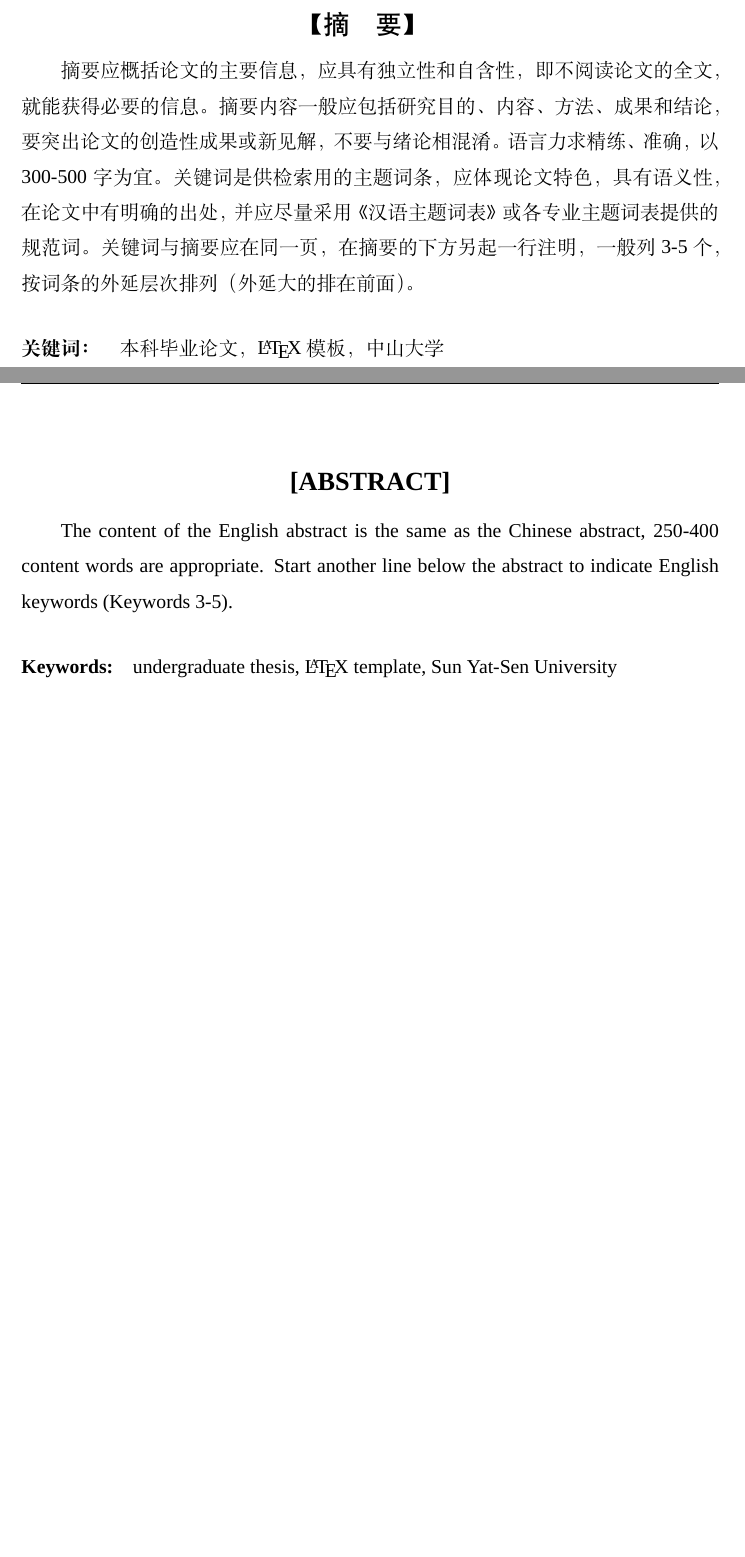
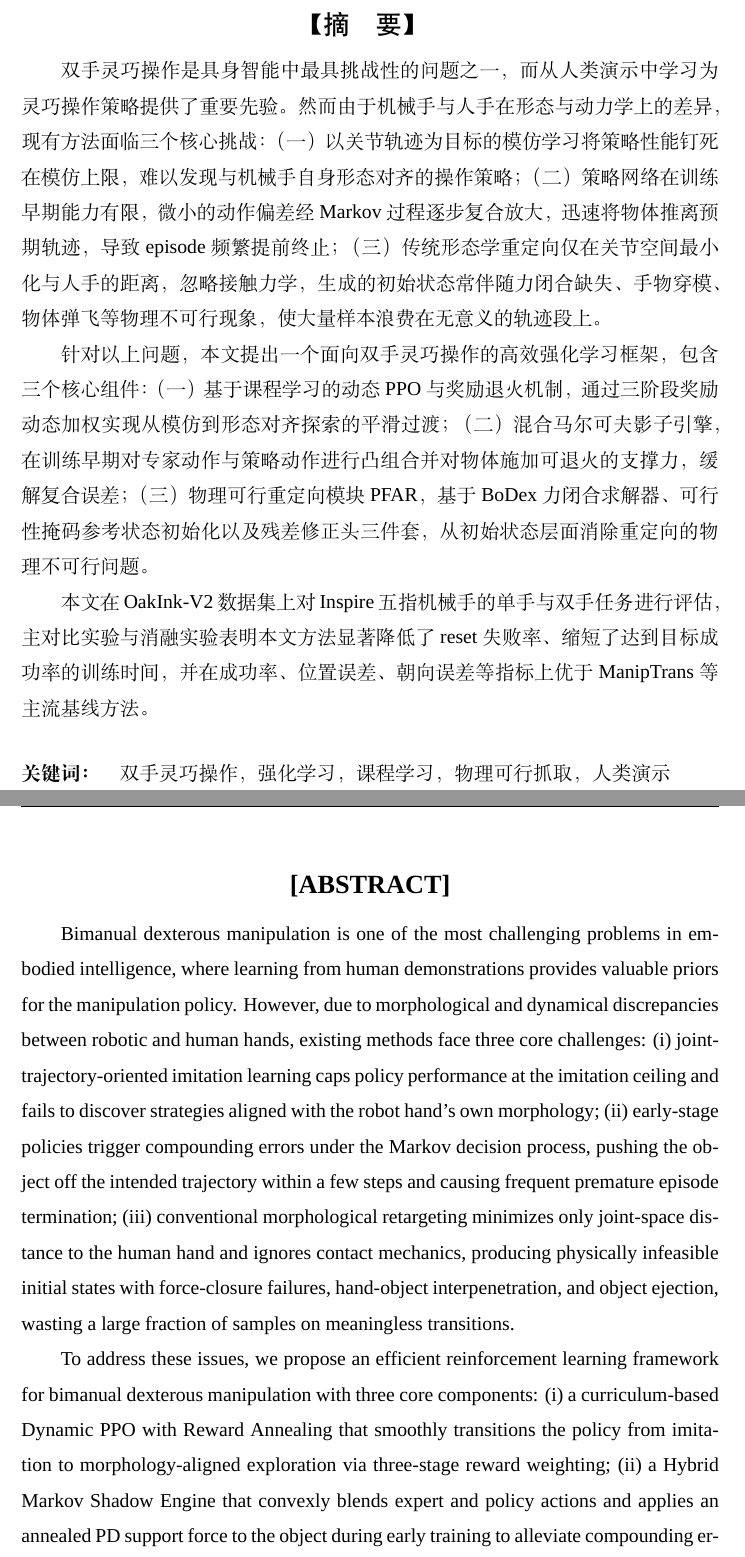
Before and after one commit to ZhexiLuo/thesis_sysu_template, a LaTeX thesis (main.tex, which reads docs/abstract.tex, docs/info.tex): two parts of pages 4 and 5 of 35, joined at a grey line, cut so that both start at the same text, the shorter picture padded with empty space. Compiled offline with XeLaTeX; a missing font is replaced by an installed copy or a similar font.

Commit message:
✨ feat(abstract+title): 填入论文标题与中英文摘要
- docs/info.tex：中文主标题+副标题、英文标题；作者信息占位待填写
- docs/abstract.tex：中文摘要 ~480 字 + 英文摘要 ~340 词 + 中英关键词

论文定位为基于 ManipTrans 的改进，三个 contributions 平等陈述。

```diff
--- a/docs/abstract.tex
+++ b/docs/abstract.tex
@@ -1,20 +1,22 @@
 %%
 % 摘要信息
 % 本文档中前缀"c-"代表中文版字段, 前缀"e-"代表英文版字段
-% 摘要内容应概括地反映出本论文的主要内容，主要说明本论文的研究目的、内容、方法、成果和结论。要突出本论文的创造性成果或新见解，不要与引言相 混淆。语言力求精练、准确，以 300—500 字为宜。
-% 在摘要的下方另起一行，注明本文的关键词（3—5 个）。关键词是供检索用的主题词条，应采用能覆盖论文主要内容的通用技术词条(参照相应的技术术语 标准)。按词条的外延层次排列（外延大的排在前面）。摘要与关键词应在同一页。
-% modifier: 黄俊杰(huangjj27, 349373001dc@gmail.com)
-% update date: 2017-04-15
+% 中文摘要 300-500 字；关键词 3-5 个；中英文关键词最后一个不加标点。
+% 中英文摘要及其关键词各置一页内。
 %%
 
 \cabstract{
+    双手灵巧操作是具身智能中最具挑战性的问题之一，而从人类演示中学习为灵巧操作策略提供了重要先验。然而由于机械手与人手在形态与动力学上的差异，现有方法面临三个核心挑战：（一）以关节轨迹为目标的模仿学习将策略性能钉死在模仿上限，难以发现与机械手自身形态对齐的操作策略；（二）策略网络在训练早期能力有限，微小的动作偏差经 Markov 过程逐步复合放大，迅速将物体推离预期轨迹，导致 episode 频繁提前终止；（三）传统形态学重定向仅在关节空间最小化与人手的距离，忽略接触力学，生成的初始状态常伴随力闭合缺失、手物穿模、物体弹飞等物理不可行现象，使大量样本浪费在无意义的轨迹段上。
 
-    摘要应概括论文的主要信息，应具有独立性和自含性，即不阅读论文的全文，就能获得必要的信息。摘要内容一般应包括研究目的、内容、方法、成果和结论，要突出论文的创造性成果或新见解，不要与绪论相混淆。语言力求精练、准确，以300-500字为宜。关键词是供检索用的主题词条，应体现论文特色，具有语义性，在论文中有明确的出处，并应尽量采用《汉语主题词表》或各专业主题词表提供的规范词。关键词与摘要应在同一页，在摘要的下方另起一行注明，一般列3-5个，按词条的外延层次排列（外延大的排在前面）。
+    针对以上问题，本文提出一个面向双手灵巧操作的高效强化学习框架，包含三个核心组件：（一）基于课程学习的动态 PPO 与奖励退火机制，通过三阶段奖励动态加权实现从模仿到形态对齐探索的平滑过渡；（二）混合马尔可夫影子引擎，在训练早期对专家动作与策略动作进行凸组合并对物体施加可退火的支撑力，缓解复合误差；（三）物理可行重定向模块 PFAR，基于 BoDex 力闭合求解器、可行性掩码参考状态初始化以及残差修正头三件套，从初始状态层面消除重定向的物理不可行问题。
 
+    本文在 OakInk-V2 数据集上对 Inspire 五指机械手的单手与双手任务进行评估，主对比实验与消融实验表明本文方法显著降低了 reset 失败率、缩短了达到目标成功率的训练时间，并在成功率、位置误差、朝向误差等指标上优于 ManipTrans 等主流基线方法。
 }
-% 中文关键词(每个关键词之间用“，”分开,最后一个关键词不打标点符号。)
-\ckeywords{本科毕业论文，\LaTeX\ 模板，中山大学}
+
+% 中文关键词（每个关键词之间用“，”分开，最后一个关键词不打标点符号。）
+\ckeywords{双手灵巧操作，强化学习，课程学习，物理可行抓取，人类演示}
 
 \eabstract{
-    % 英文摘要及关键词内容应与中文摘要及关键词内容相同。中英文摘要及其关键词各置一页内。
-    The content of the English abstract is the same as the Chinese abstract, 250-400 content words are appropriate. Start another line below the abstract to indicate English keywords (Keywords 3-5).
+    Bimanual dexterous manipulation is one of the most challenging problems in embodied intelligence, where learning from human demonstrations provides valuable priors for the manipulation policy. However, due to morphological and dynamical discrepancies between robotic and human hands, existing methods face three core challenges: (i) joint-trajectory-oriented imitation learning caps policy performance at the imitation ceiling and fails to discover strategies aligned with the robot hand's own morphology; (ii) early-stage policies trigger compounding errors under the Markov decision process, pushing the object off the intended trajectory within a few steps and causing frequent premature episode termination; (iii) conventional morphological retargeting minimizes only joint-space distance to the human hand and ignores contact mechanics, producing physically infeasible initial states with force-closure failures, hand-object interpenetration, and object ejection, wasting a large fraction of samples on meaningless transitions.
+
+    To address these issues, we propose an efficient reinforcement learning framework for bimanual dexterous manipulation with three core components: (i) a curriculum-based Dynamic PPO with Reward Annealing that smoothly transitions the policy from imitation to morphology-aligned exploration via three-stage reward weighting; (ii) a Hybrid Markov Shadow Engine that convexly blends expert and policy actions and applies an annealed PD support force to the object during early training to alleviate compounding errors; (iii) a Physics-Feasibility-Aware Reset (PFAR) module built upon the BoDex force-closure solver, feasibility-masked reference state initialization, and a residual correction head, which eliminates infeasibility of retargeted initial states at their root.
--- a/docs/info.tex
+++ b/docs/info.tex
@@ -1,27 +1,19 @@
 %%
 % 论文相关信息
 % 本文档中前缀"c-"代表中文版字段, 前缀"e-"代表英文版字段
-% modifyer: 黄俊杰(huangjj27, 349373001dc@gmail.com)
-% update date: 2017-04-13
+% 中文题目一般不宜超过 24 个字，必要时可增加副标题；外文题目一般不宜超过 12 个实词。
 %%
 
-% 标题
-% 论文题目应以简短、明确的词语恰当概括整个论文的核心内容,避免使用不常见的缩略词、缩写字。读者通过标题可大致了解毕业设计(论文)的内容、专业的特点和科学的范畴。中文题目一般不宜超过 24 个字,必要时可增加副标题。外文题目一般不宜超过 12 个实词
-
-% 封面标题。由于技术所限，封面题目过长的划分交由用户您进行定夺
-% 这也能让您的论文封面看起来更有美感
+% 封面标题
 \covertitlefirst{中山大学}
 \covertitlesecond{本科毕业论文（设计）}
 
-% Author:   Souler Ou
-% 修改者:    欧一锋
-% Date:     3/30/2018
-% Mail:     ou@souler.cc
-%如果英文标题过长可以使用此两项作为表三(答辩记录表)的标题。
-\etitlefirst{\LaTeX \ Template}
-\etitlesecond{for SYSU Graduation Thesis}
+% 英文长标题在封面的换行版本（封面最多显示两行）
+\etitlefirst{An Efficient Reinforcement Learning Framework for}
+\etitlesecond{Bimanual Dexterous Manipulation from Human Demonstrations}
 
-% 中文标题
-\ctitle{中山大学本科毕业论文}
-\etitle{ \LaTeX \ Template for SYSU Graduation Thesis}
+% 中文标题（主标题 + 副标题）
+% 使用 \\ 换行以在封面呈现副标题；若 hyperref pdftitle 出现警告，后续可改为 \texorpdfstring{\\}{ -- }
+\ctitle{从人类演示中学习双手灵巧操作的高效强化学习框架\\
+——基于课程学习和物理可行抓取优化实现双手灵巧操作}
 
```
Also changed, not shown: docs/abstract.tex (7 more changed lines), docs/info.tex (25 more changed lines).
